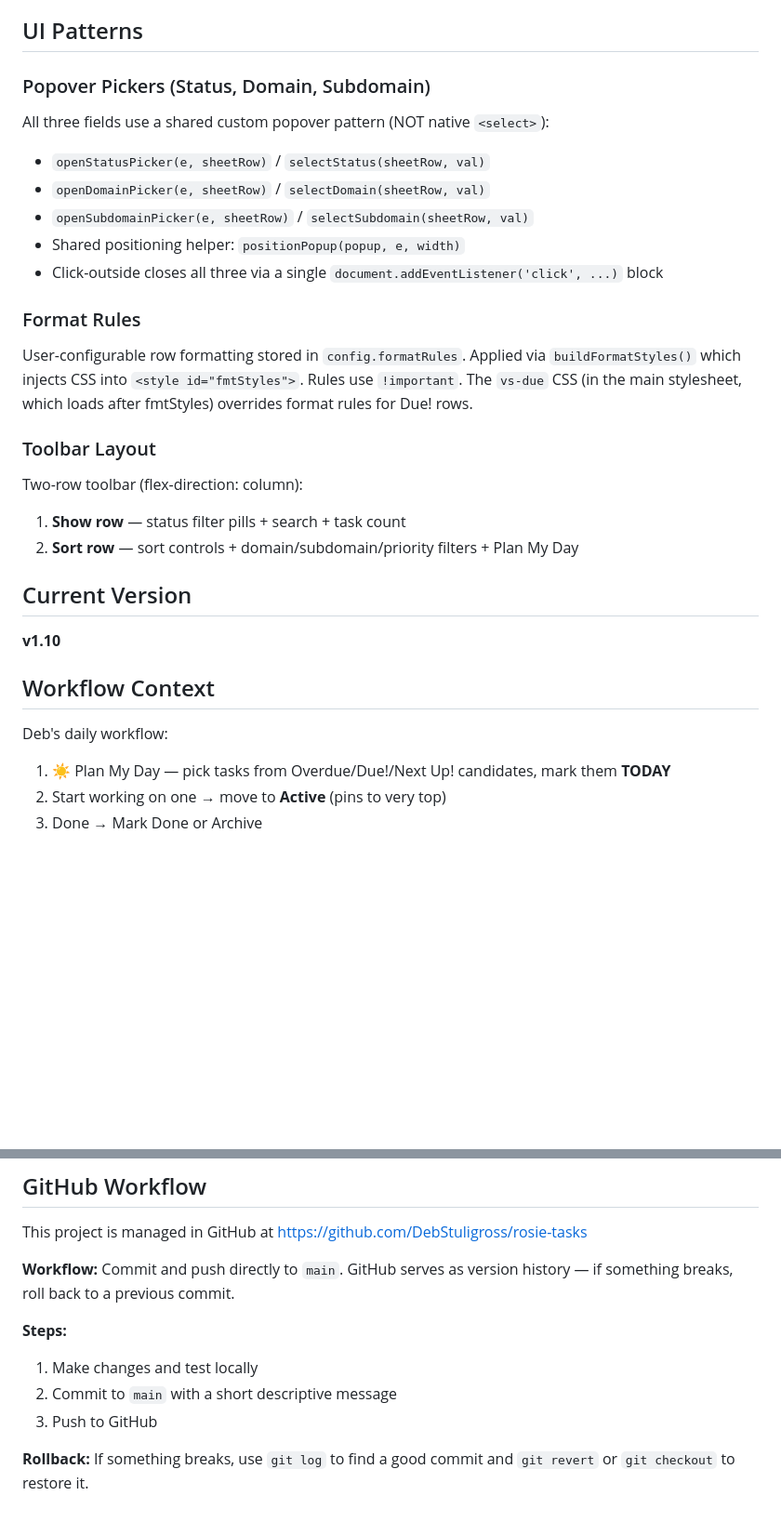
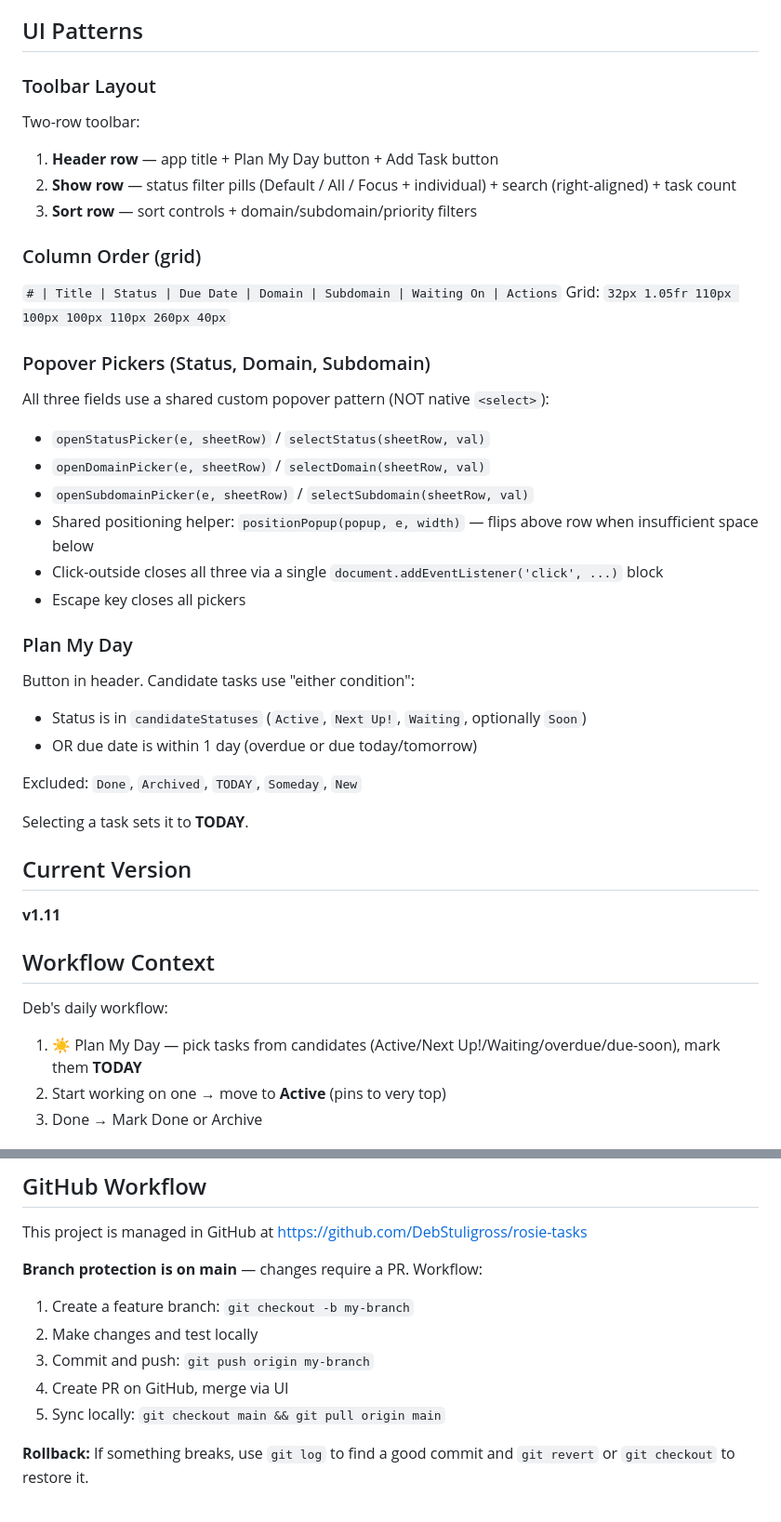
Before and after one commit to DebStuligross/rosie-tasks, a Markdown page: CLAUDE.md, 2 parts joined by grey strips. Shown at 93% size. Drawn GitHub-style; blank space fills up the shorter version.

```diff
--- a/CLAUDE.md
+++ b/CLAUDE.md
@@ -68,27 +79,39 @@ Hardcoded defaults in `let config = {...}` are only used if Config sheet is unre
 ## UI Patterns
+
+### Toolbar Layout
+Two-row toolbar:
+1. **Header row** — app title + Plan My Day button + Add Task button
+2. **Show row** — status filter pills (Default / All / Focus + individual) + search (right-aligned) + task count
+3. **Sort row** — sort controls + domain/subdomain/priority filters
+
+### Column Order (grid)
+`# | Title | Status | Due Date | Domain | Subdomain | Waiting On | Actions`
+Grid: `32px 1.05fr 110px 100px 100px 110px 260px 40px`
 
 ### Popover Pickers (Status, Domain, Subdomain)
 All three fields use a shared custom popover pattern (NOT native `<select>`):
 - `openStatusPicker(e, sheetRow)` / `selectStatus(sheetRow, val)`
 - `openDomainPicker(e, sheetRow)` / `selectDomain(sheetRow, val)`
 - `openSubdomainPicker(e, sheetRow)` / `selectSubdomain(sheetRow, val)`
-- Shared positioning helper: `positionPopup(popup, e, width)`
+- Shared positioning helper: `positionPopup(popup, e, width)` — flips above row when insufficient space below
 - Click-outside closes all three via a single `document.addEventListener('click', ...)` block
+- Escape key closes all pickers
 
-### Format Rules
-User-configurable row formatting stored in `config.formatRules`. Applied via `buildFormatStyles()` which injects CSS into `<style id="fmtStyles">`. Rules use `!important`. The `vs-due` CSS (in the main stylesheet, which loads after fmtStyles) overrides format rules for Due! rows.
+### Plan My Day
+Button in header. Candidate tasks use "either condition":
+- Status is in `candidateStatuses` (`Active`, `Next Up!`, `Waiting`, optionally `Soon`)
+- OR due date is within 1 day (overdue or due today/tomorrow)
 
-### Toolbar Layout
-Two-row toolbar (flex-direction: column):
-1. **Show row** — status filter pills + search + task count
-2. **Sort row** — sort controls + domain/subdomain/priority filters + Plan My Day
+Excluded: `Done`, `Archived`, `TODAY`, `Someday`, `New`
+
+Selecting a task sets it to **TODAY**.
 
 ## Current Version
-**v1.10**
+**v1.11**
 
 ## Workflow Context
 Deb's daily workflow:
-1. ☀️ Plan My Day — pick tasks from Overdue/Due!/Next Up! candidates, mark them **TODAY**
+1. ☀️ Plan My Day — pick tasks from candidates (Active/Next Up!/Waiting/overdue/due-soon), mark them **TODAY**
 2. Start working on one → move to **Active** (pins to very top)
 3. Done → Mark Done or Archive
 
@@ -101,11 +124,11 @@ Deb's daily workflow:
 ## GitHub Workflow
 This project is managed in GitHub at https://github.com/DebStuligross/rosie-tasks
 
-**Workflow:** Commit and push directly to `main`. GitHub serves as version history — if something breaks, roll back to a previous commit.
-
-**Steps:**
-1. Make changes and test locally
-2. Commit to `main` with a short descriptive message
-3. Push to GitHub
+**Branch protection is on main** — changes require a PR. Workflow:
+1. Create a feature branch: `git checkout -b my-branch`
+2. Make changes and test locally
+3. Commit and push: `git push origin my-branch`
+4. Create PR on GitHub, merge via UI
+5. Sync locally: `git checkout main && git pull origin main`
 
 **Rollback:** If something breaks, use `git log` to find a good commit and `git revert` or `git checkout` to restore it.
```
Also changed, not shown: other parts of CLAUDE.md (+27 -16 lines).
